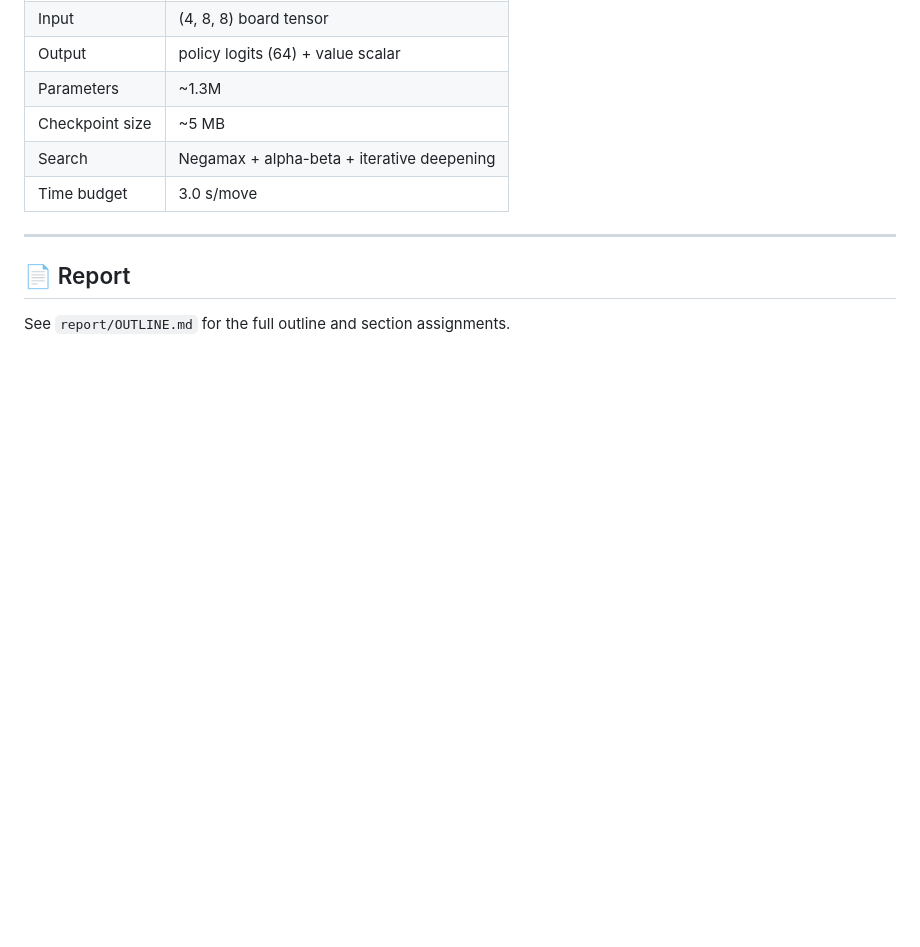
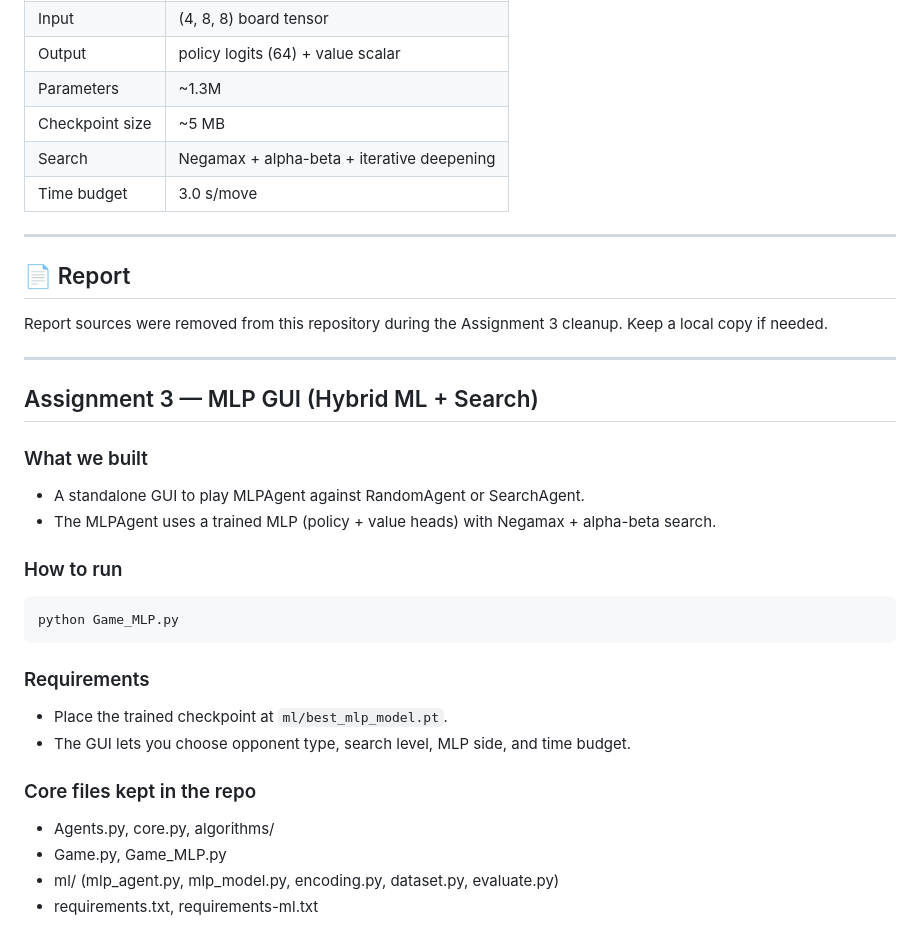
Before and after one commit to trungnhan-va-nh-ng-ng-i-b-n/assignment2-GamePlay, a Markdown page: README.md, the part around the change. Drawn GitHub-style; blank space fills up the shorter version.

Commit message:
Update assign2

````diff
--- a/README.md
+++ b/README.md
@@ -117,4 +117,27 @@ python train/train_only_v2.py
 
 ## 📄 Report
 
-See `report/OUTLINE.md` for the full outline and section assignments.
+Report sources were removed from this repository during the Assignment 3 cleanup. Keep a local copy if needed.
+
+---
+
+## Assignment 3 — MLP GUI (Hybrid ML + Search)
+
+### What we built
+- A standalone GUI to play MLPAgent against RandomAgent or SearchAgent.
+- The MLPAgent uses a trained MLP (policy + value heads) with Negamax + alpha-beta search.
+
+### How to run
+```bash
+python Game_MLP.py
+```
+
+### Requirements
+- Place the trained checkpoint at `ml/best_mlp_model.pt`.
+- The GUI lets you choose opponent type, search level, MLP side, and time budget.
+
+### Core files kept in the repo
+- Agents.py, core.py, algorithms/
+- Game.py, Game_MLP.py
+- ml/ (mlp_agent.py, mlp_model.py, encoding.py, dataset.py, evaluate.py)
+- requirements.txt, requirements-ml.txt
````
